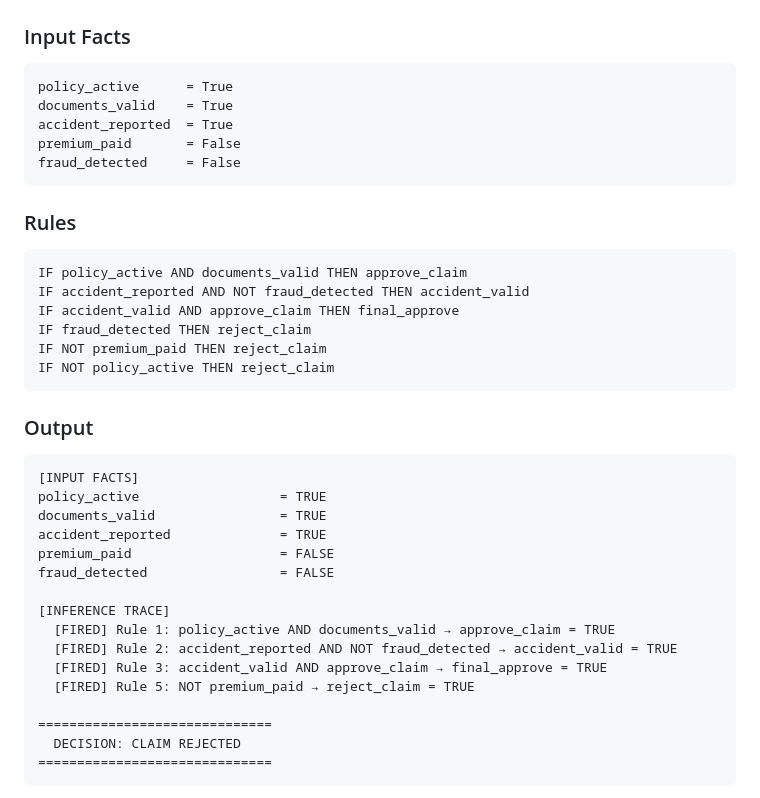
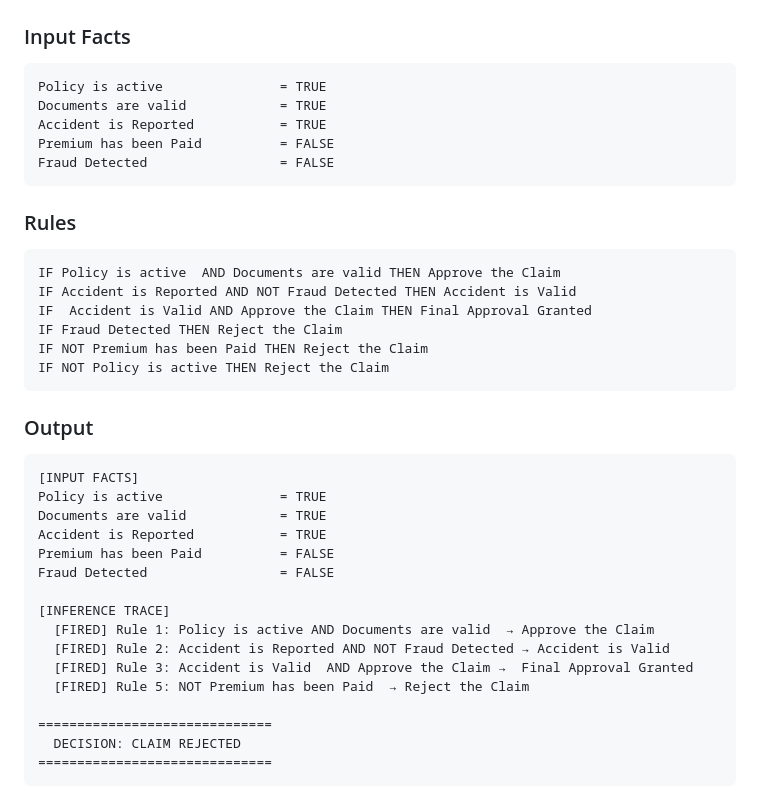
Before and after one commit to Saffhrin/AI_ProblemSolving1_RA2411026050224, a Markdown page: README.md, the part around the change. GitHub-like rendering.

Commit message:
Initial project setup with README and problem description

````diff
--- a/README.md
+++ b/README.md
@@ -70,37 +70,37 @@ https://saffhrin.github.io/AI_ProblemSolving1_RA2411026050224/
 
 ### Input Facts
 ```
-policy_active      = True
-documents_valid    = True
-accident_reported  = True
-premium_paid       = False
-fraud_detected     = False
+Policy is active               = TRUE
+Documents are valid            = TRUE
+Accident is Reported           = TRUE
+Premium has been Paid          = FALSE
+Fraud Detected                 = FALSE
 ```
 
 ### Rules
 ```
-IF policy_active AND documents_valid THEN approve_claim
-IF accident_reported AND NOT fraud_detected THEN accident_valid
-IF accident_valid AND approve_claim THEN final_approve
-IF fraud_detected THEN reject_claim
-IF NOT premium_paid THEN reject_claim
-IF NOT policy_active THEN reject_claim
+IF Policy is active  AND Documents are valid THEN Approve the Claim
+IF Accident is Reported AND NOT Fraud Detected THEN Accident is Valid
+IF  Accident is Valid AND Approve the Claim THEN Final Approval Granted
+IF Fraud Detected THEN Reject the Claim
+IF NOT Premium has been Paid THEN Reject the Claim
+IF NOT Policy is active THEN Reject the Claim
 ```
 
 ### Output
 ```
 [INPUT FACTS]
-policy_active                  = TRUE
-documents_valid                = TRUE
-accident_reported              = TRUE
-premium_paid                   = FALSE
-fraud_detected                 = FALSE
+Policy is active               = TRUE
+Documents are valid            = TRUE
+Accident is Reported           = TRUE
+Premium has been Paid          = FALSE
+Fraud Detected                 = FALSE
 
 [INFERENCE TRACE]
-  [FIRED] Rule 1: policy_active AND documents_valid → approve_claim = TRUE
-  [FIRED] Rule 2: accident_reported AND NOT fraud_detected → accident_valid = TRUE
-  [FIRED] Rule 3: accident_valid AND approve_claim → final_approve = TRUE
-  [FIRED] Rule 5: NOT premium_paid → reject_claim = TRUE
+  [FIRED] Rule 1: Policy is active AND Documents are valid  → Approve the Claim
+  [FIRED] Rule 2: Accident is Reported AND NOT Fraud Detected → Accident is Valid
+  [FIRED] Rule 3: Accident is Valid  AND Approve the Claim →  Final Approval Granted
+  [FIRED] Rule 5: NOT Premium has been Paid  → Reject the Claim
 
 ==============================
   DECISION: CLAIM REJECTED
````
